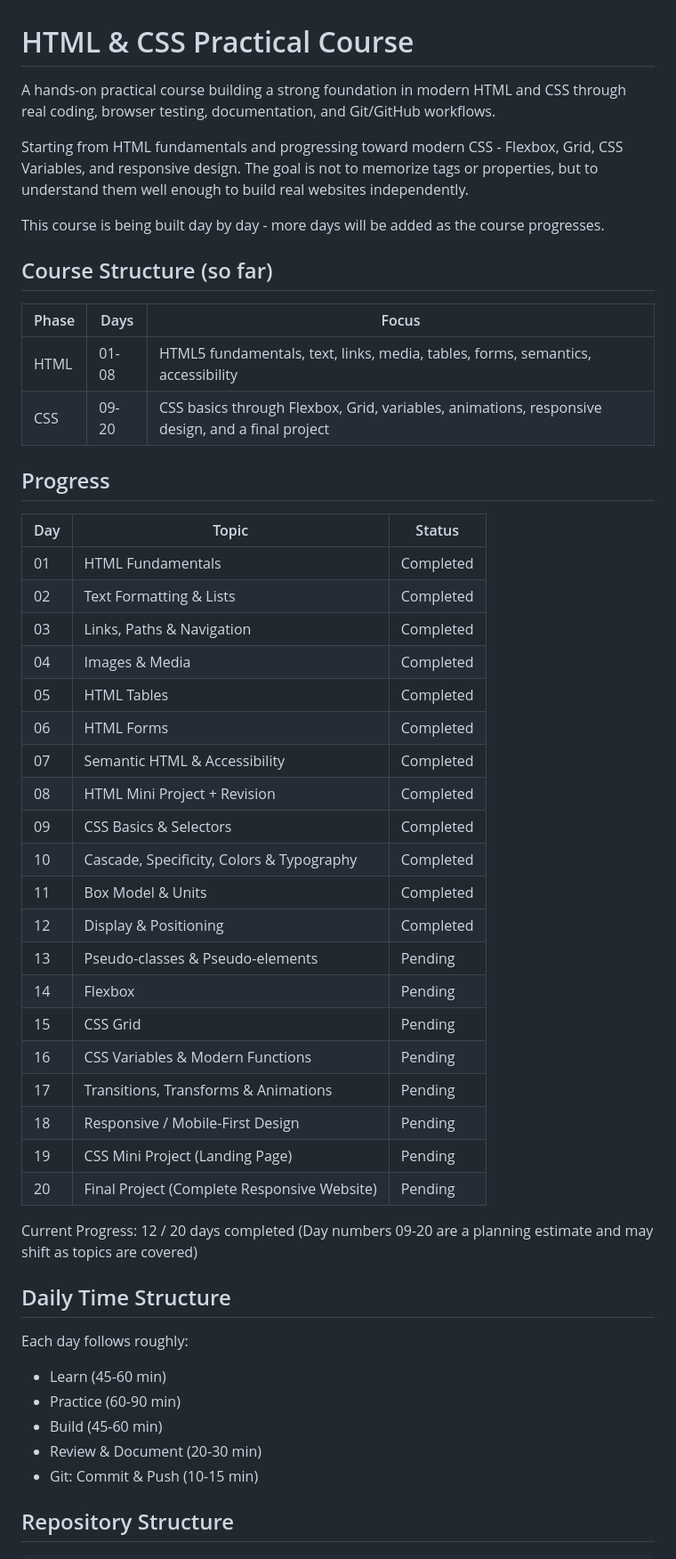
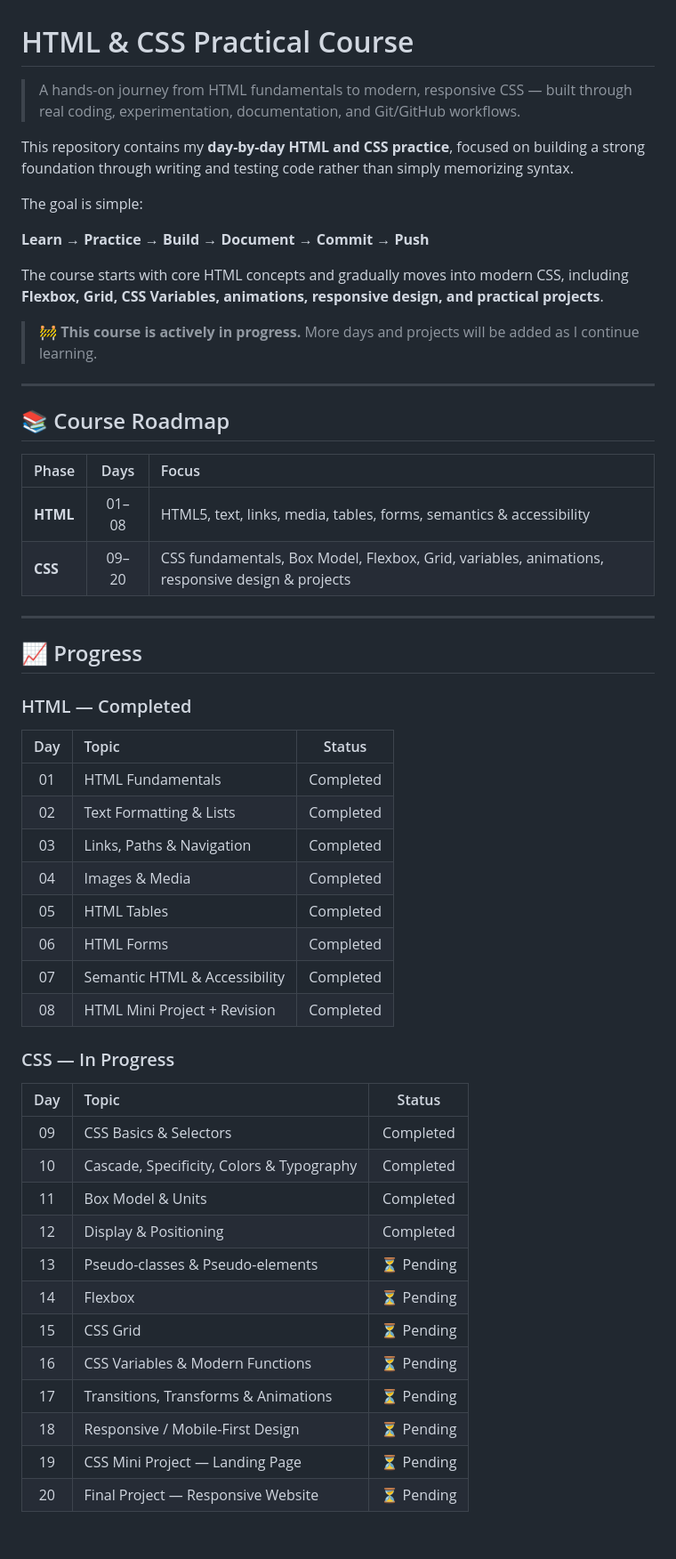
Before and after one commit to AbubakerAfzal01/html-css-practice, a Markdown page: README.md, the part around one of its changes. Shown at 89% size. GitHub-like rendering.

Commit message:
Revise README for improved course overview
Updated the README to enhance clarity and detail about the course structure, daily learning workflow, and progress tracking.

```diff
--- a/README.md
+++ b/README.md
@@ -1,51 +1,57 @@
 # HTML & CSS Practical Course
 
-A hands-on practical course building a strong foundation in modern HTML and CSS through real coding, browser testing, documentation, and Git/GitHub workflows.
+> A hands-on journey from HTML fundamentals to modern, responsive CSS — built through real coding, experimentation, documentation, and Git/GitHub workflows.
 
-Starting from HTML fundamentals and progressing toward modern CSS - Flexbox, Grid, CSS Variables, and responsive design. The goal is not to memorize tags or properties, but to understand them well enough to build real websites independently.
+This repository contains my **day-by-day HTML and CSS practice**, focused on building a strong foundation through writing and testing code rather than simply memorizing syntax.
 
-This course is being built day by day - more days will be added as the course progresses.
-## Course Structure (so far)
+The goal is simple:
 
-| Phase | Days | Focus |
-|---|---|---|
-| HTML | 01-08 | HTML5 fundamentals, text, links, media, tables, forms, semantics, accessibility |
-| CSS | 09-20 | CSS basics through Flexbox, Grid, variables, animations, responsive design, and a final project |
+**Learn → Practice → Build → Document → Commit → Push**
 
-## Progress
+The course starts with core HTML concepts and gradually moves into modern CSS, including **Flexbox, Grid, CSS Variables, animations, responsive design, and practical projects**.
 
-| Day | Topic | Status |
-|---|---|---|
-| 01 | HTML Fundamentals | Completed |
-| 02 | Text Formatting & Lists | Completed |
-| 03 | Links, Paths & Navigation | Completed |
-| 04 | Images & Media | Completed |
-| 05 | HTML Tables | Completed |
-| 06 | HTML Forms | Completed |
-| 07 | Semantic HTML & Accessibility | Completed |
-| 08 | HTML Mini Project + Revision | Completed |
-| 09 | CSS Basics & Selectors | Completed |
-| 10 | Cascade, Specificity, Colors & Typography | Completed |
-| 11 | Box Model & Units | Completed |
-| 12 | Display & Positioning | Completed |
-| 13 | Pseudo-classes & Pseudo-elements | Pending |
-| 14 | Flexbox | Pending |
-| 15 | CSS Grid | Pending |
-| 16 | CSS Variables & Modern Functions | Pending |
-| 17 | Transitions, Transforms & Animations | Pending |
-| 18 | Responsive / Mobile-First Design | Pending |
-| 19 | CSS Mini Project (Landing Page) | Pending |
-| 20 | Final Project (Complete Responsive Website) | Pending |
+> 🚧 **This course is actively in progress.** More days and projects will be added as I continue learning.
 
-Current Progress: 12 / 20 days completed (Day numbers 09-20 are a planning estimate and may shift as topics are covered)
+---
 
-## Daily Time Structure
+## 📚 Course Roadmap
 
-Each day follows roughly:
-- Learn (45-60 min)
-- Practice (60-90 min)
-- Build (45-60 min)
-- Review & Document (20-30 min)
-- Git: Commit & Push (10-15 min)
+| Phase       |  Days | Focus                                                                                           |
+| :---------- | :---: | :---------------------------------------------------------------------------------------------- |
+|  **HTML** | 01–08 | HTML5, text, links, media, tables, forms, semantics & accessibility                             |
+|  **CSS**  | 09–20 | CSS fundamentals, Box Model, Flexbox, Grid, variables, animations, responsive design & projects |
 
-## Repository Structure
+---
+
+## 📈 Progress
+
+### HTML — Completed
+
+| Day | Topic                         |    Status   |
+| :-: | :---------------------------- | :---------: |
+|  01 | HTML Fundamentals             |  Completed |
+|  02 | Text Formatting & Lists       |  Completed |
+|  03 | Links, Paths & Navigation     |  Completed |
+|  04 | Images & Media                |  Completed |
+|  05 | HTML Tables                   |  Completed |
+|  06 | HTML Forms                    |  Completed |
+|  07 | Semantic HTML & Accessibility |  Completed |
+|  08 | HTML Mini Project + Revision  |  Completed |
+
+### CSS — In Progress
+
+| Day | Topic                                     |    Status   |
+| :-: | :---------------------------------------- | :---------: |
+|  09 | CSS Basics & Selectors                    |  Completed |
+|  10 | Cascade, Specificity, Colors & Typography |  Completed |
+|  11 | Box Model & Units                         |  Completed |
+|  12 | Display & Positioning                     |  Completed |
+|  13 | Pseudo-classes & Pseudo-elements          |  ⏳ Pending  |
+|  14 | Flexbox                                   |  ⏳ Pending  |
+|  15 | CSS Grid                                  |  ⏳ Pending  |
+|  16 | CSS Variables & Modern Functions          |  ⏳ Pending  |
+|  17 | Transitions, Transforms & Animations      |  ⏳ Pending  |
+|  18 | Responsive / Mobile-First Design          |  ⏳ Pending  |
+|  19 | CSS Mini Project — Landing Page           |  ⏳ Pending  |
+|  20 | Final Project — Responsive Website        |  ⏳ Pending  |
+
```
Also changed, not shown: other parts of README.md (+205 -80 lines).
